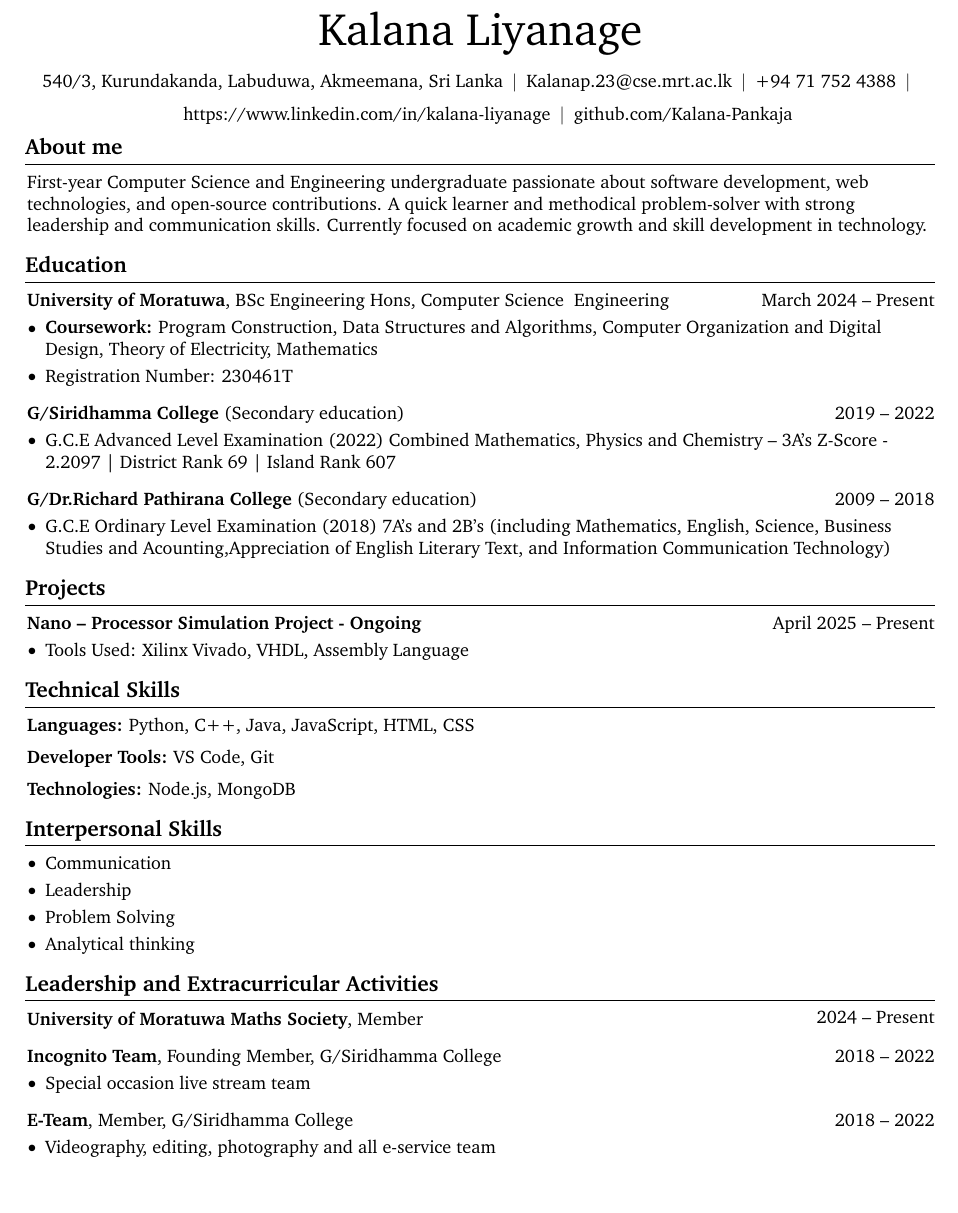
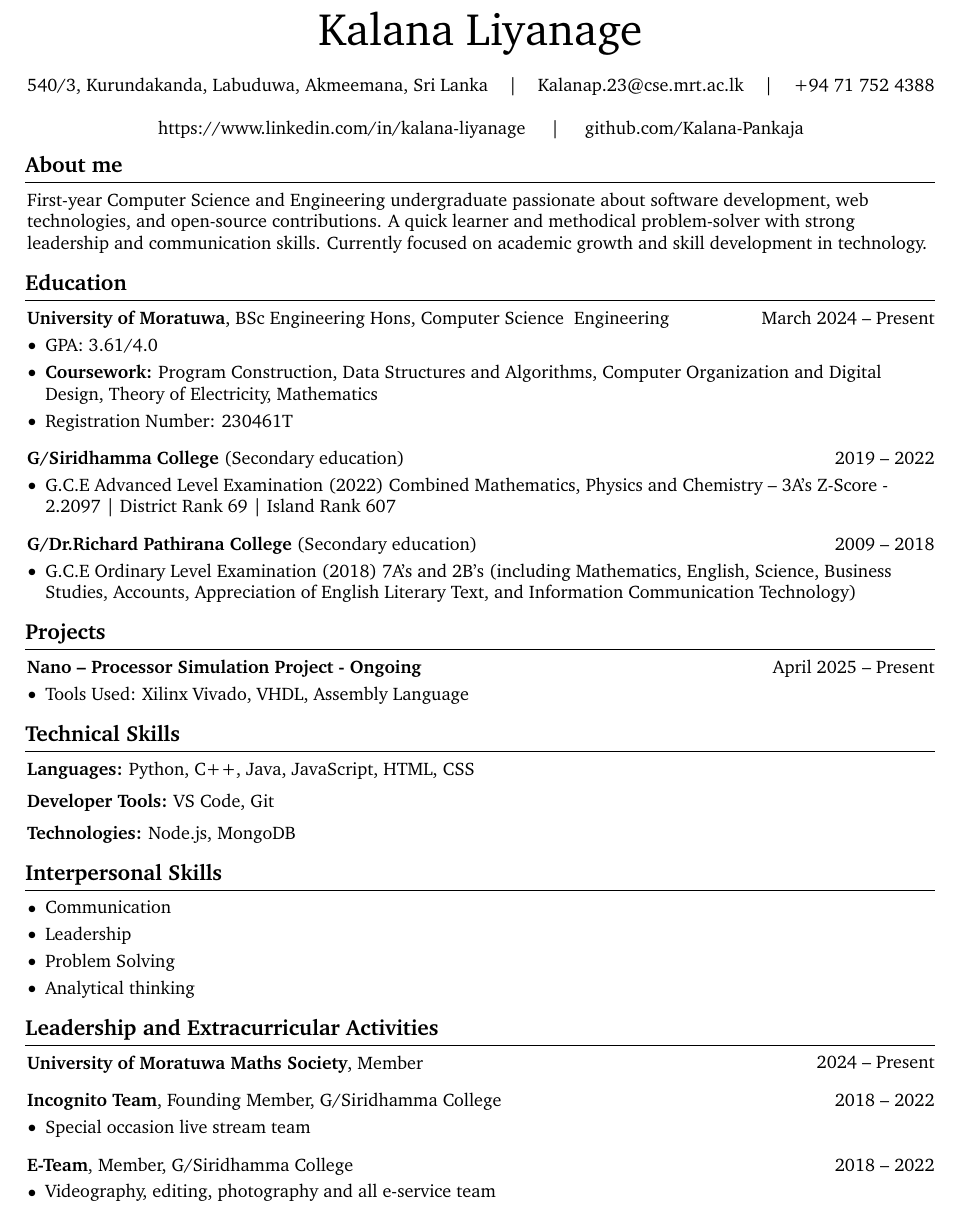
Before and after one commit to Kalana-Pankaja/CV, a LaTeX CV (CV.tex): part of page 1 of 2, cut so that both start at the same text, the shorter picture padded with empty space. Compiled offline with pdfLaTeX.

Commit message:
Update CV.tex

```diff
--- a/CV.tex
+++ b/CV.tex
@@ -148,7 +148,7 @@
 % save the original href command in a new command:
 \let\hrefWithoutArrow\href
 
-% new command for external links:
-
+% Simplified AND command for dividers
+\newcommand{\AND}{~~~~~|~~~~~}
 
 \begin{document}
@@ -165,26 +159,16 @@
         \vspace{5 pt}
 
         \normalsize
-        \mbox{540/3, Kurundakanda, Labuduwa, Akmeemana, Sri Lanka}%
-        \kern 5.0 pt%
-        \AND%
-        \kern 5.0 pt%
-        \mbox{\hrefWithoutArrow{mailto:Kalanap.23@cse.mrt.ac.lk}{Kalanap.23@cse.mrt.ac.lk}}%
-        \kern 5.0 pt%
-        \AND%
-        \kern 5.0 pt%
-        \mbox{\hrefWithoutArrow{tel:+94717524388}{+94 71 752 4388}}%
-        \kern 5.0 pt%
-        \AND%
-        \kern 5.0 pt%
+        \begin{center}
+        \mbox{540/3, Kurundakanda, Labuduwa, Akmeemana, Sri Lanka}\AND
+        \mbox{\hrefWithoutArrow{mailto:Kalanap.23@cse.mrt.ac.lk}{Kalanap.23@cse.mrt.ac.lk}}\AND
+        \mbox{\hrefWithoutArrow{tel:+94717524388}{+94 71 752 4388}}
 
-        \AND%
-        \kern 5.0 pt%
-        \mbox{\hrefWithoutArrow{https://www.linkedin.com/in/kalana-liyanage}{https://www.linkedin.com/in/kalana-liyanage}}%
-        \kern 5.0 pt%
-        \AND%
-        \kern 5.0 pt%
-        \mbox{\hrefWithoutArrow{https://github.com/Kalana-Pankaja}{github.com/Kalana-Pankaja}}%
+        \vspace{0.2cm}
+
+        \mbox{\hrefWithoutArrow{https://www.linkedin.com/in/kalana-liyanage}{https://www.linkedin.com/in/kalana-liyanage}}\AND
+        \mbox{\hrefWithoutArrow{https://github.com/Kalana-Pankaja}{github.com/Kalana-Pankaja}}
+        \end{center}
     \end{header}
 
     \vspace{5 pt - 0.3 cm}
@@ -216,6 +200,7 @@
         \vspace{0.10 cm}
         \begin{onecolentry}
             \begin{highlights}
+                \item GPA: 3.61/4.0
                 \item \textbf{Coursework:} Program Construction, Data Structures and Algorithms, Computer Organization and Digital Design, Theory of Electricity, Mathematics
                 \item Registration Number: 230461T
             \end{highlights}
@@ -244,7 +229,7 @@
         \begin{onecolentry}
             \begin{highlights}
                 \item G.C.E Ordinary Level Examination (2018)
-                7A's and 2B's (including Mathematics, English, Science, Business Studies and Acounting,Appreciation of English Literary Text, and Information Communication Technology)
+                7A's and 2B's (including Mathematics, English, Science, Business Studies, Accounts, Appreciation of English Literary Text, and Information Communication Technology)
             \end{highlights}
         \end{onecolentry}
 
```
Also changed, not shown: CV.tex (6 more changed lines).
